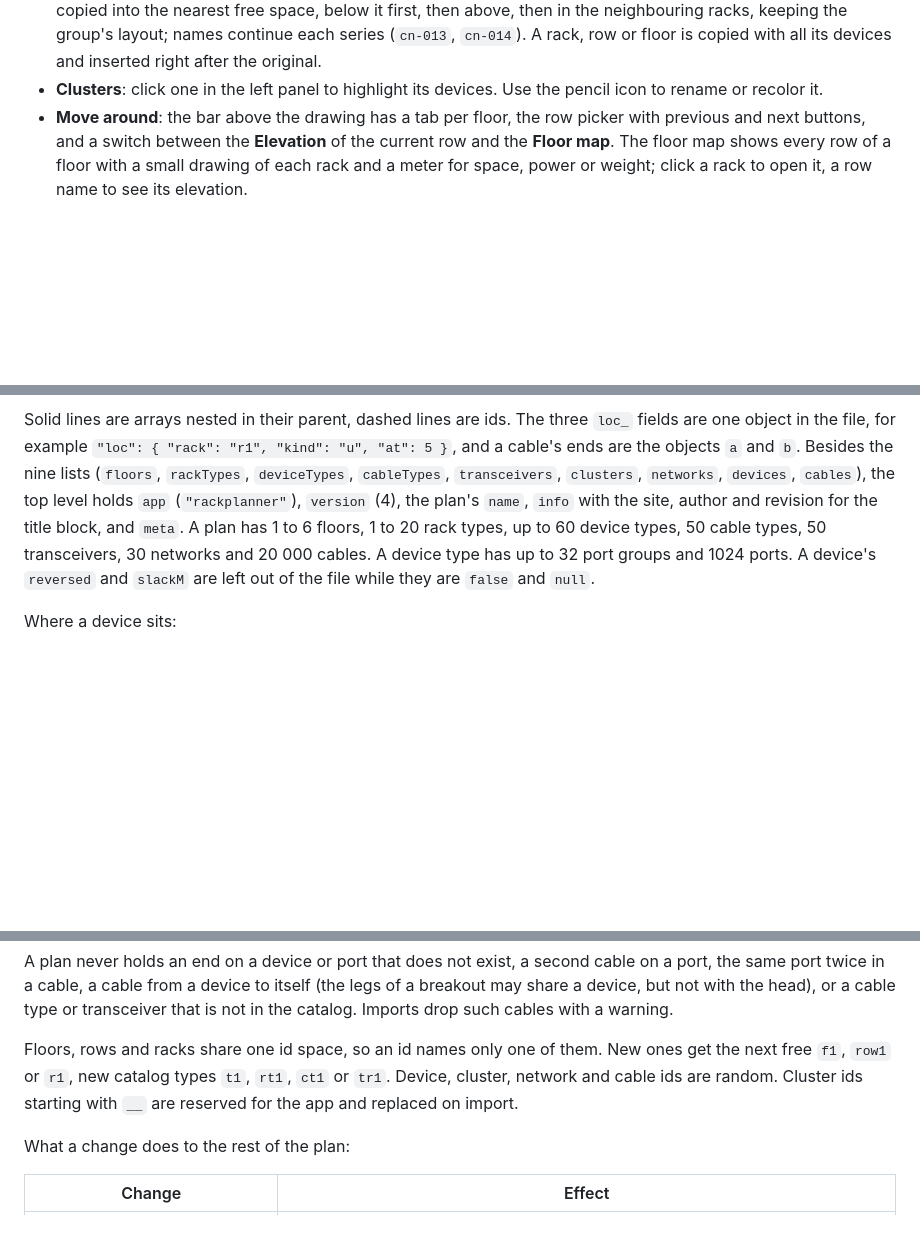
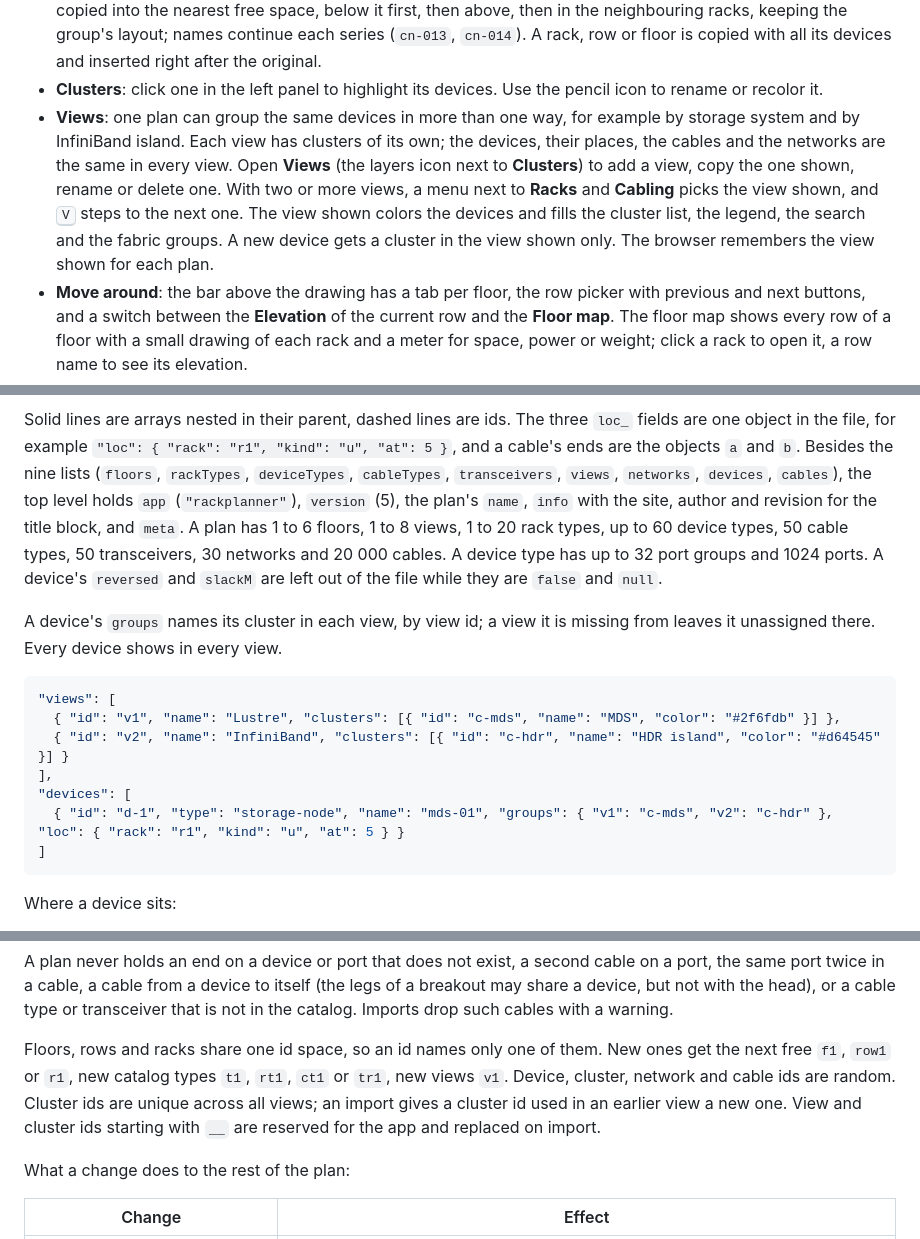
Before and after one commit to dennisklein/rackplanner, a Markdown page: README.md, 3 parts joined by grey strips. Rendered like a GitHub page; blank space fills up the shorter version.

````diff
--- a/README.md
+++ b/README.md
@@ -126,6 +126,16 @@ its fans or power supplies, and its front ports are at the rack's rear.
   inserted right after the original.
 - **Clusters**: click one in the left panel to highlight its devices. Use the
   pencil icon to rename or recolor it.
+- **Views**: one plan can group the same devices in more than one way, for
+  example by storage system and by InfiniBand island. Each view has clusters
+  of its own; the devices, their places, the cables and the networks are the
+  same in every view. Open **Views** (the layers icon next to **Clusters**)
+  to add a view, copy the one shown, rename or delete one. With two or more
+  views, a menu next to **Racks** and **Cabling** picks the view shown, and
+  <kbd>V</kbd> steps to the next one. The view shown colors the devices and
+  fills the cluster list, the legend, the search and the fabric groups. A new
+  device gets a cluster in the view shown only. The browser remembers the
+  view shown for each plan.
 - **Move around**: the bar above the drawing has a tab per floor, the row
   picker with previous and next buttons, and a switch between the
   **Elevation** of the current row and the **Floor map**. The floor map shows
@@ -560,14 +582,27 @@ Solid lines are arrays nested in their parent, dashed lines are ids. The three
 `loc_` fields are one object in the file, for example
 `"loc": { "rack": "r1", "kind": "u", "at": 5 }`, and a cable's ends are the
 objects `a` and `b`. Besides the nine lists (`floors`, `rackTypes`,
-`deviceTypes`, `cableTypes`, `transceivers`, `clusters`, `networks`,
+`deviceTypes`, `cableTypes`, `transceivers`, `views`, `networks`,
 `devices`, `cables`), the top level holds `app` (`"rackplanner"`),
-`version` (4), the plan's `name`, `info` with the site, author and revision
-for the title block, and `meta`. A plan has 1 to 6 floors, 1 to 20 rack
-types, up to 60 device types, 50 cable types, 50 transceivers, 30 networks
+`version` (5), the plan's `name`, `info` with the site, author and revision
+for the title block, and `meta`. A plan has 1 to 6 floors, 1 to 8 views,
+1 to 20 rack types, up to 60 device types, 50 cable types, 50 transceivers, 30 networks
 and 20 000 cables. A device type has up to 32 port groups and 1024 ports. A
 device's `reversed` and `slackM` are left out of the file while they are
 `false` and `null`.
+
+A device's `groups` names its cluster in each view, by view id; a view it is
+missing from leaves it unassigned there. Every device shows in every view.
+
+```json
+"views": [
+  { "id": "v1", "name": "Lustre", "clusters": [{ "id": "c-mds", "name": "MDS", "color": "#2f6fdb" }] },
+  { "id": "v2", "name": "InfiniBand", "clusters": [{ "id": "c-hdr", "name": "HDR island", "color": "#d64545" }] }
+],
+"devices": [
+  { "id": "d-1", "type": "storage-node", "name": "mds-01", "groups": { "v1": "c-mds", "v2": "c-hdr" }, "loc": { "rack": "r1", "kind": "u", "at": 5 } }
+]
+```
 
 Where a device sits:
 
@@ -621,9 +656,10 @@ cables with a warning.
 
 Floors, rows and racks share one id space, so an id names only one of them.
 New ones get the next free `f1`, `row1` or `r1`, new catalog types `t1`,
-`rt1`, `ct1` or `tr1`. Device, cluster, network and cable ids are random.
-Cluster ids starting with `__` are reserved for the app and replaced on
-import.
+`rt1`, `ct1` or `tr1`, new views `v1`. Device, cluster, network and cable ids
+are random. Cluster ids are unique across all views; an import gives a
+cluster id used in an earlier view a new one. View and cluster ids starting
+with `__` are reserved for the app and replaced on import.
 
 What a change does to the rest of the plan:
 
````
Also changed, not shown: other parts of README.md (+26 -11 lines).
